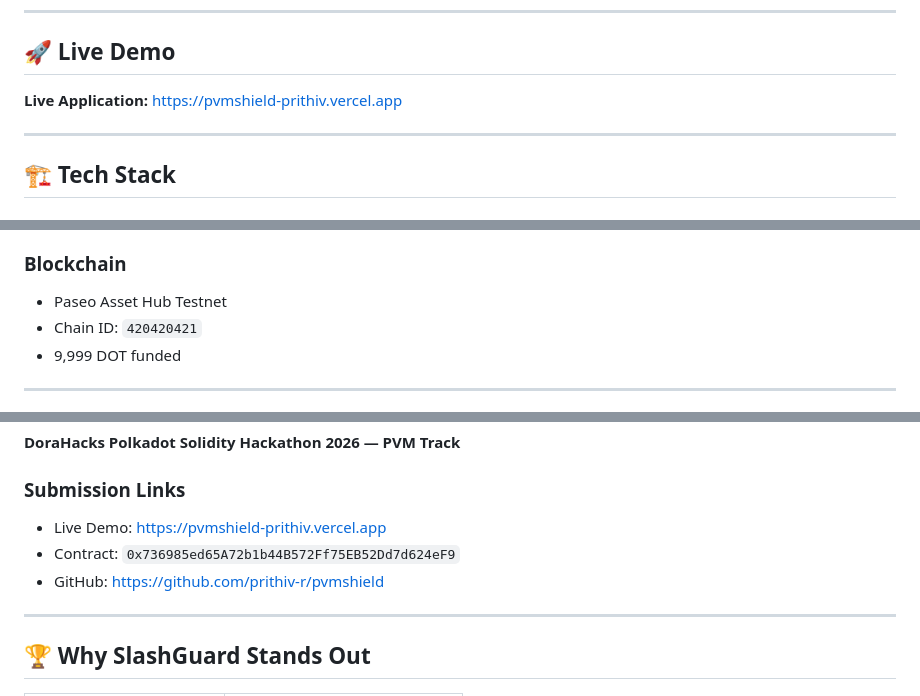
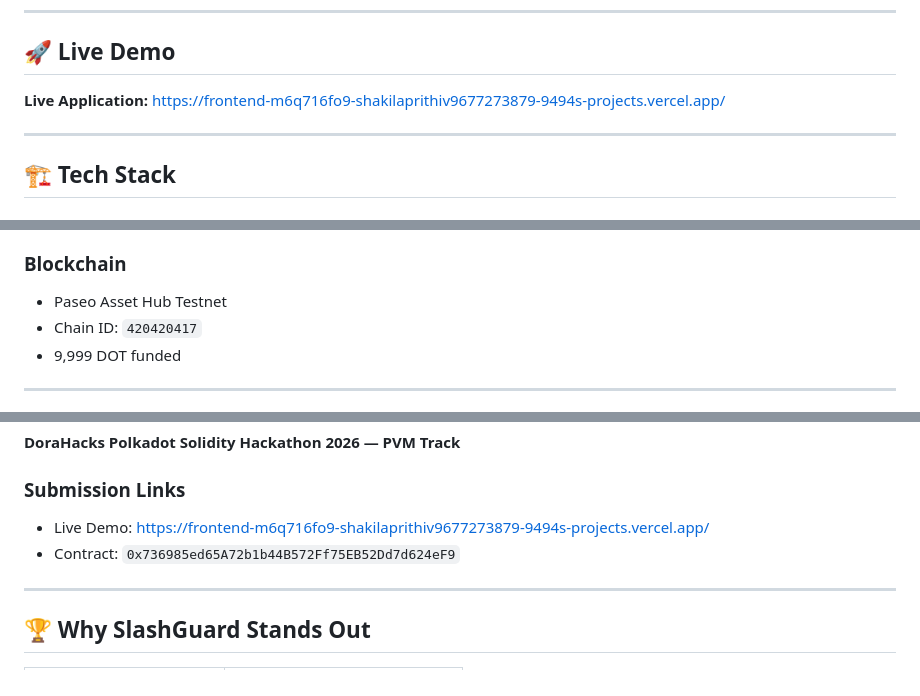
Before and after one commit to Prithiv04/SlashGuard, a Markdown page: README.md, 3 parts joined by grey strips. Rendered like a GitHub page.

Commit message:
Fix live demo URL and Chain ID in README

```diff
--- a/README.md
+++ b/README.md
@@ -46,7 +46,7 @@ SlashGuard creates insurance pools that absorb slash events and protect stakers.
 ## 🚀 Live Demo
 
 **Live Application:**
-https://pvmshield-prithiv.vercel.app
+https://frontend-m6q716fo9-shakilaprithiv9677273879-9494s-projects.vercel.app/
 
 ---
 
@@ -75,7 +75,7 @@ https://pvmshield-prithiv.vercel.app
 ### Blockchain
 
 * Paseo Asset Hub Testnet
-* Chain ID: `420420421`
+* Chain ID: `420420417`
 * 9,999 DOT funded
 
 ---
@@ -168,9 +168,8 @@ function pools() external view returns (uint256 safe, uint256 active);
 
 ### Submission Links
 
-* Live Demo: https://pvmshield-prithiv.vercel.app
+* Live Demo: https://frontend-m6q716fo9-shakilaprithiv9677273879-9494s-projects.vercel.app/
 * Contract: `0x736985ed65A72b1b44B572Ff75EB52Dd7d624eF9`
-* GitHub: https://github.com/prithiv-r/pvmshield
 
 ---
 
```
Also changed, not shown: other parts of README.md (+1 -2 lines).
